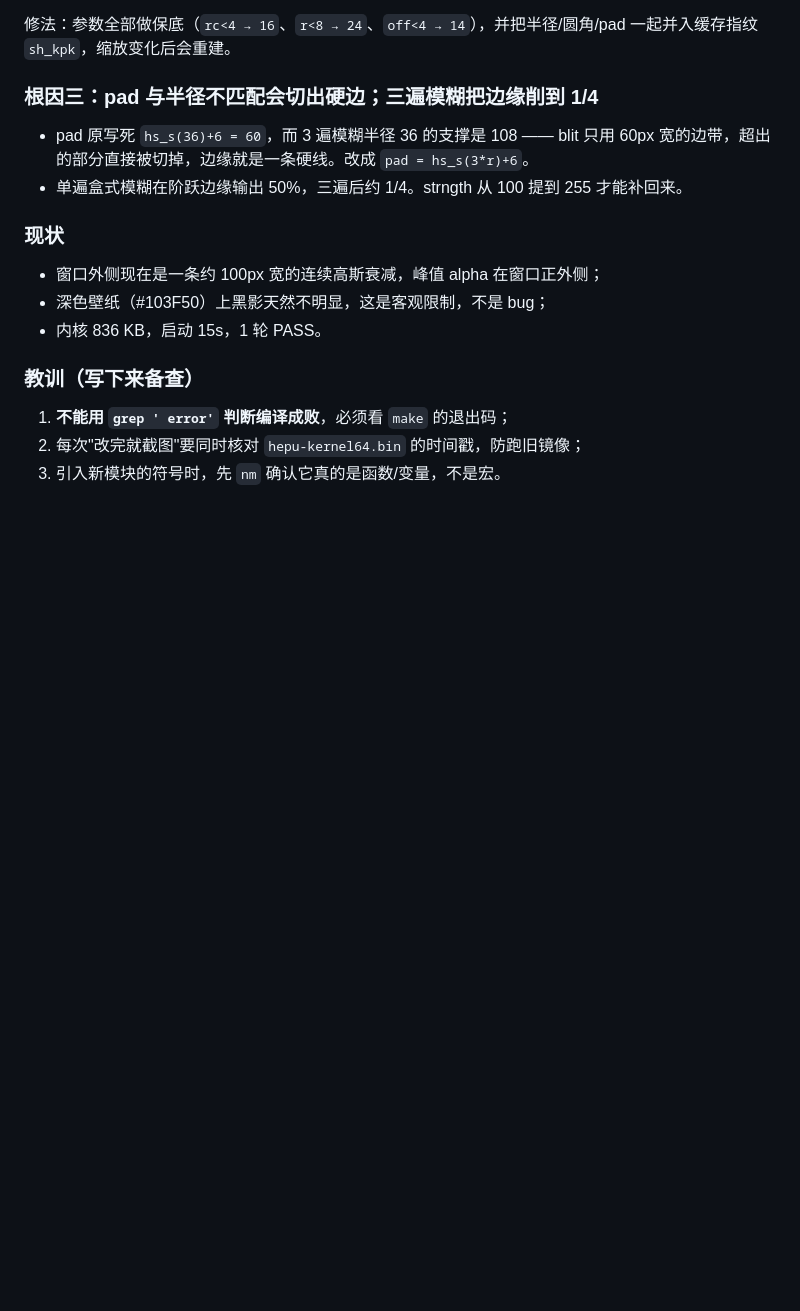
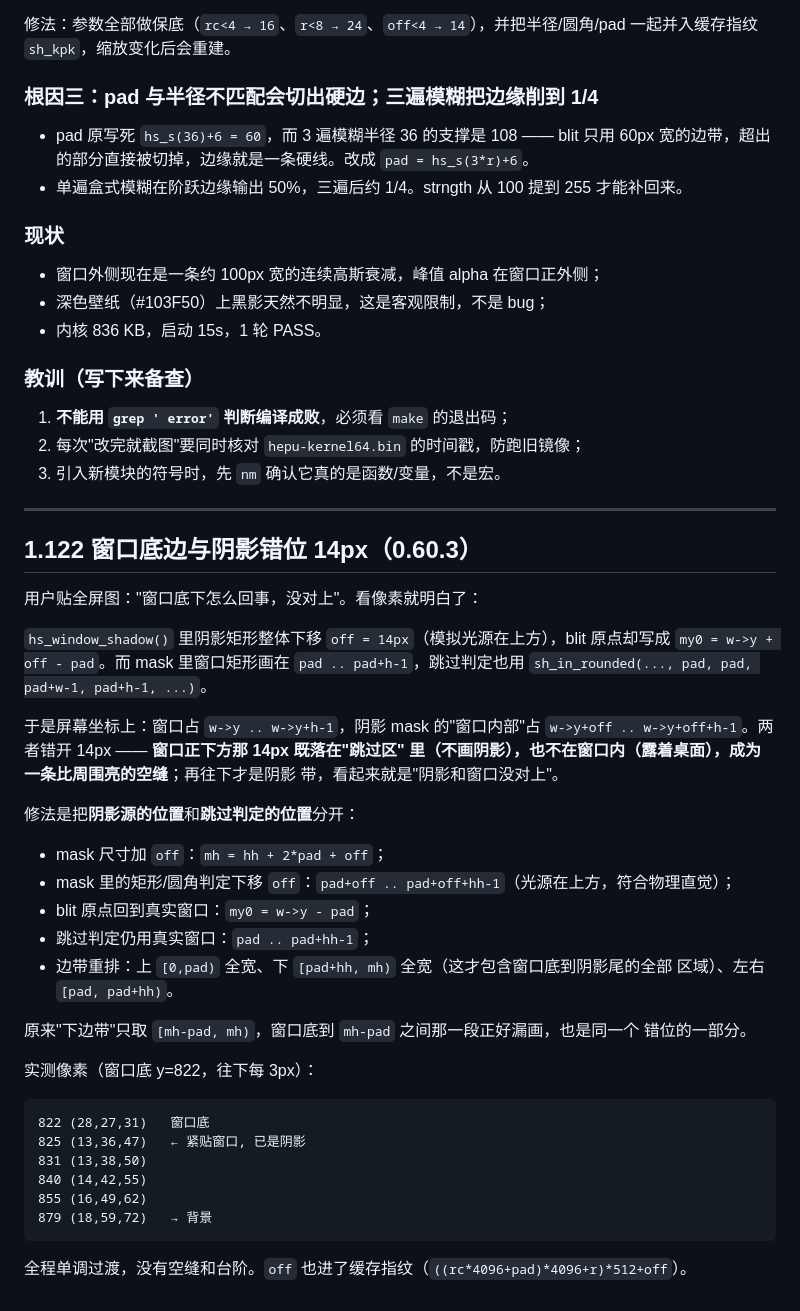
Before and after one commit to midongsang/hepu-os, a Markdown page: docs/status/FIXES_0_58_0.md, the part around the change. GitHub-like rendering; blank space fills up the shorter version.

Commit message:
fix(ui): 修窗口底边与阴影错位 14px 的空缝
阴影矩形整体下移 off=14px 模拟光源在上方, 但 blit 原点写成 w->y+off-pad,
而 mask 的窗口矩形与跳过判定都在 pad..pad+h-1 —— 屏幕坐标上两者错开 off,
窗口正下方 14px 既落在跳过区(不画)又在窗口外(露桌面), 成为一条亮缝。

改为: mask 尺寸加 off, 掩膜矩形下移 off (光在上方), blit 原点回到 w->y-pad,
跳过判定仍用真实窗口; 边带重排为上全宽/下从窗口底整条/左右侧边。
原下边带只取 [mh-pad,mh), 窗口底到 mh-pad 之间也漏画。

````diff
--- a/docs/status/FIXES_0_58_0.md
+++ b/docs/status/FIXES_0_58_0.md
@@ -2167,3 +2167,43 @@ mask 在窗口外侧 30px 处只有 3/255。
 1. **不能用 `grep ' error'` 判断编译成败**，必须看 `make` 的退出码；
 2. 每次"改完就截图"要同时核对 `hepu-kernel64.bin` 的时间戳，防跑旧镜像；
 3. 引入新模块的符号时，先 `nm` 确认它真的是函数/变量，不是宏。
+
+---
+
+## 1.122 窗口底边与阴影错位 14px（0.60.3）
+
+用户贴全屏图："窗口底下怎么回事，没对上"。看像素就明白了：
+
+`hs_window_shadow()` 里阴影矩形整体下移 `off = 14px`（模拟光源在上方），blit 原点却写成
+`my0 = w->y + off - pad`。而 mask 里窗口矩形画在 `pad .. pad+h-1`，跳过判定也用
+`sh_in_rounded(..., pad, pad, pad+w-1, pad+h-1, ...)`。
+
+于是屏幕坐标上：窗口占 `w->y .. w->y+h-1`，阴影 mask 的"窗口内部"占
+`w->y+off .. w->y+off+h-1`。两者错开 14px —— **窗口正下方那 14px 既落在"跳过区"
+里（不画阴影），也不在窗口内（露着桌面），成为一条比周围亮的空缝**；再往下才是阴影
+带，看起来就是"阴影和窗口没对上"。
+
+修法是把**阴影源的位置**和**跳过判定的位置**分开：
+
+- mask 尺寸加 `off`：`mh = hh + 2*pad + off`；
+- mask 里的矩形/圆角判定下移 `off`：`pad+off .. pad+off+hh-1`（光源在上方，符合物理直觉）；
+- blit 原点回到真实窗口：`my0 = w->y - pad`；
+- 跳过判定仍用真实窗口：`pad .. pad+hh-1`；
+- 边带重排：上 `[0,pad)` 全宽、下 `[pad+hh, mh)` 全宽（这才包含窗口底到阴影尾的全部
+  区域）、左右 `[pad, pad+hh)`。
+
+原来"下边带"只取 `[mh-pad, mh)`，窗口底到 `mh-pad` 之间那一段正好漏画，也是同一个
+错位的一部分。
+
+实测像素（窗口底 y=822，往下每 3px）：
+
+```
+822 (28,27,31)   窗口底
+825 (13,36,47)   ← 紧贴窗口, 已是阴影
+831 (13,38,50)
+840 (14,42,55)
+855 (16,49,62)
+879 (18,59,72)   → 背景
+```
+
+全程单调过渡，没有空缝和台阶。`off` 也进了缓存指纹（`((rc*4096+pad)*4096+r)*512+off`）。
````
Also changed, not shown: docs/assets/window-shadow-bottom-fixed-0.60.3.png (added), 1 other file.
